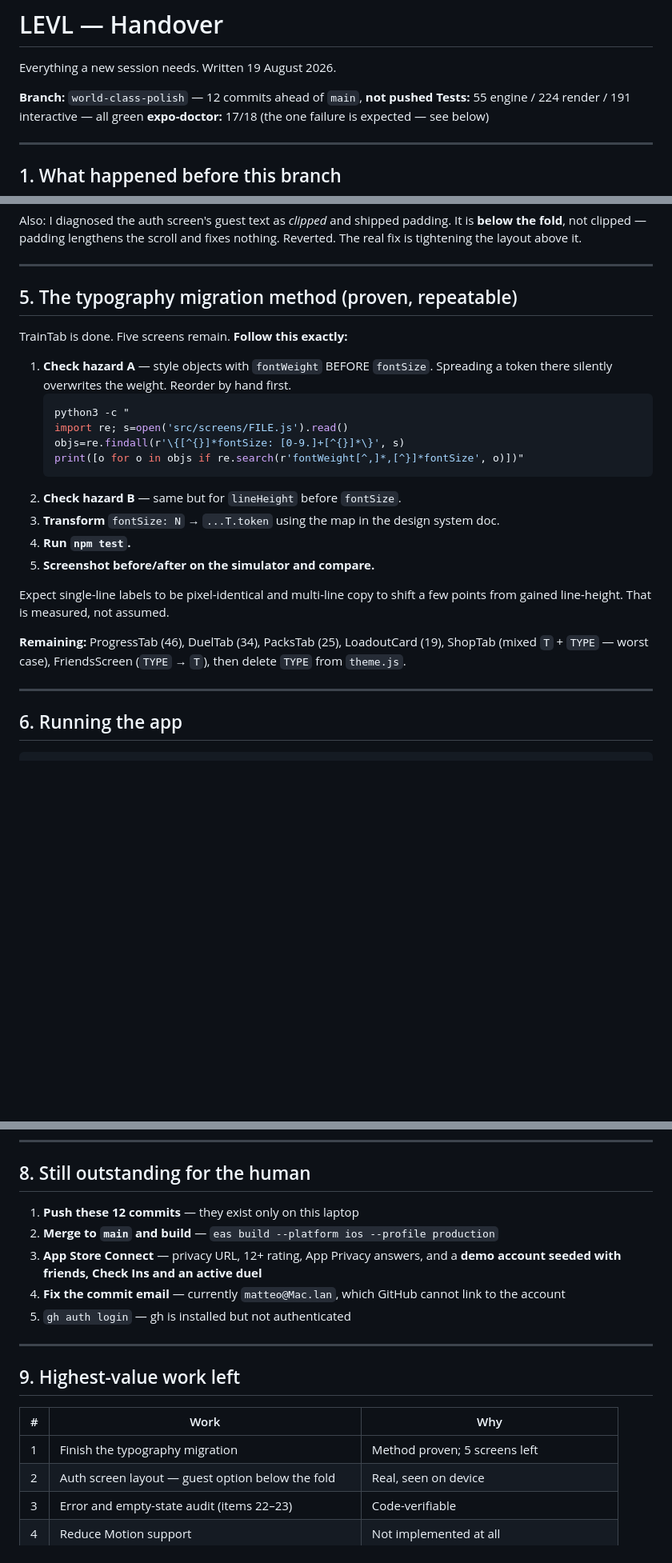
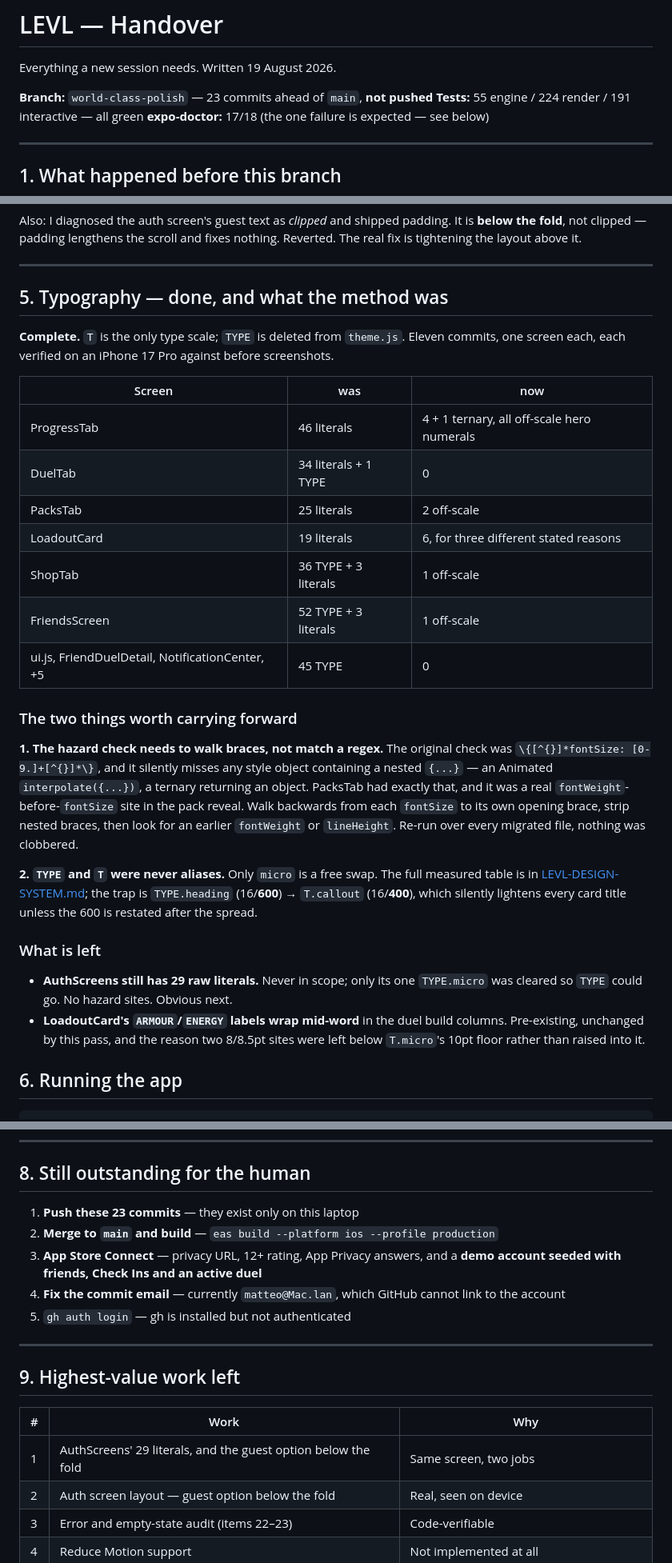
Before and after one commit to j9dyc6wfw8-code/LEVL, a Markdown page: LEVL-HANDOVER.md, 3 parts joined by grey strips. Shown at 80% size. Rendered like a GitHub page; blank space fills up the shorter version.

Commit message:
docs: handover reflects a finished typography migration
Records the two findings worth carrying forward — that the hazard regex has a
nested-brace blind spot, and that TYPE and T were never aliases — plus the two
things deliberately left: AuthScreens' 29 literals and LoadoutCard's wrapping
colour labels.

Co-Authored-By: Claude Opus 5 <noreply@anthropic.com>

````diff
--- a/LEVL-HANDOVER.md
+++ b/LEVL-HANDOVER.md
@@ -2,7 +2,7 @@
 
 Everything a new session needs. Written 19 August 2026.
 
-**Branch:** `world-class-polish` — 12 commits ahead of `main`, **not pushed**
+**Branch:** `world-class-polish` — 23 commits ahead of `main`, **not pushed**
 **Tests:** 55 engine / 224 render / 191 interactive — all green
 **expo-doctor:** 17/18 (the one failure is expected — see below)
 
@@ -89,31 +91,45 @@ nothing. Reverted. The real fix is tightening the layout above it.
 
 ---
 
-## 5. The typography migration method (proven, repeatable)
+## 5. Typography — done, and what the method was
 
-TrainTab is done. Five screens remain. **Follow this exactly:**
+**Complete.** `T` is the only type scale; `TYPE` is deleted from `theme.js`.
+Eleven commits, one screen each, each verified on an iPhone 17 Pro against
+before screenshots.
 
-1. **Check hazard A** — style objects with `fontWeight` BEFORE `fontSize`.
-   Spreading a token there silently overwrites the weight. Reorder by hand first.
-   ```bash
-   python3 -c "
-   import re; s=open('src/screens/FILE.js').read()
-   objs=re.findall(r'\{[^{}]*fontSize: [0-9.]+[^{}]*\}', s)
-   print([o for o in objs if re.search(r'fontWeight[^,]*,[^}]*fontSize', o)])"
-   ```
-2. **Check hazard B** — same but for `lineHeight` before `fontSize`.
-3. **Transform** `fontSize: N` → `...T.token` using the map in the design system doc.
-4. **Run `npm test`.**
-5. **Screenshot before/after on the simulator and compare.**
+| Screen | was | now |
+|---|---|---|
+| ProgressTab | 46 literals | 4 + 1 ternary, all off-scale hero numerals |
+| DuelTab | 34 literals + 1 TYPE | 0 |
+| PacksTab | 25 literals | 2 off-scale |
+| LoadoutCard | 19 literals | 6, for three different stated reasons |
+| ShopTab | 36 TYPE + 3 literals | 1 off-scale |
+| FriendsScreen | 52 TYPE + 3 literals | 1 off-scale |
+| ui.js, FriendDuelDetail, NotificationCenter, +5 | 45 TYPE | 0 |
 
-Expect single-line labels to be pixel-identical and multi-line copy to shift a
-few points from gained line-height. That is measured, not assumed.
+### The two things worth carrying forward
 
-**Remaining:** ProgressTab (46), DuelTab (34), PacksTab (25), LoadoutCard (19),
-ShopTab (mixed `T` + `TYPE` — worst case), FriendsScreen (`TYPE` → `T`), then
-delete `TYPE` from `theme.js`.
+**1. The hazard check needs to walk braces, not match a regex.**
+The original check was `\{[^{}]*fontSize: [0-9.]+[^{}]*\}`, and it silently
+misses any style object containing a nested `{...}` — an Animated
+`interpolate({...})`, a ternary returning an object. PacksTab had exactly that,
+and it was a real `fontWeight`-before-`fontSize` site in the pack reveal. Walk
+backwards from each `fontSize` to its own opening brace, strip nested braces,
+then look for an earlier `fontWeight` or `lineHeight`. Re-run over every
+migrated file, nothing was clobbered.
 
----
+**2. `TYPE` and `T` were never aliases.** Only `micro` is a free swap. The full
+measured table is in [LEVL-DESIGN-SYSTEM.md](LEVL-DESIGN-SYSTEM.md); the trap is
+`TYPE.heading` (16/**600**) → `T.callout` (16/**400**), which silently lightens
+every card title unless the 600 is restated after the spread.
+
+### What is left
+
+- **AuthScreens still has 29 raw literals.** Never in scope; only its one
+  `TYPE.micro` was cleared so `TYPE` could go. No hazard sites. Obvious next.
+- **LoadoutCard's `ARMOUR`/`ENERGY` labels wrap mid-word** in the duel build
+  columns. Pre-existing, unchanged by this pass, and the reason two 8/8.5pt
+  sites were left below `T.micro`'s 10pt floor rather than raised into it.
 
 ## 6. Running the app
 
@@ -148,7 +164,7 @@ exercise-picker modal sheet.
 
 ## 8. Still outstanding for the human
 
-1. **Push these 12 commits** — they exist only on this laptop
+1. **Push these 23 commits** — they exist only on this laptop
 2. **Merge to `main` and build** — `eas build --platform ios --profile production`
 3. **App Store Connect** — privacy URL, 12+ rating, App Privacy answers, and a
    **demo account seeded with friends, Check Ins and an active duel**
@@ -162,7 +178,7 @@ exercise-picker modal sheet.
 
 | # | Work | Why |
 |---|---|---|
-| 1 | Finish the typography migration | Method proven; 5 screens left |
+| 1 | AuthScreens' 29 literals, and the guest option below the fold | Same screen, two jobs |
 | 2 | Auth screen layout — guest option below the fold | Real, seen on device |
 | 3 | Error and empty-state audit (items 22–23) | Code-verifiable |
 | 4 | Reduce Motion support | Not implemented at all |
````
Also changed, not shown: other parts of LEVL-HANDOVER.md (+2 -0 lines).
